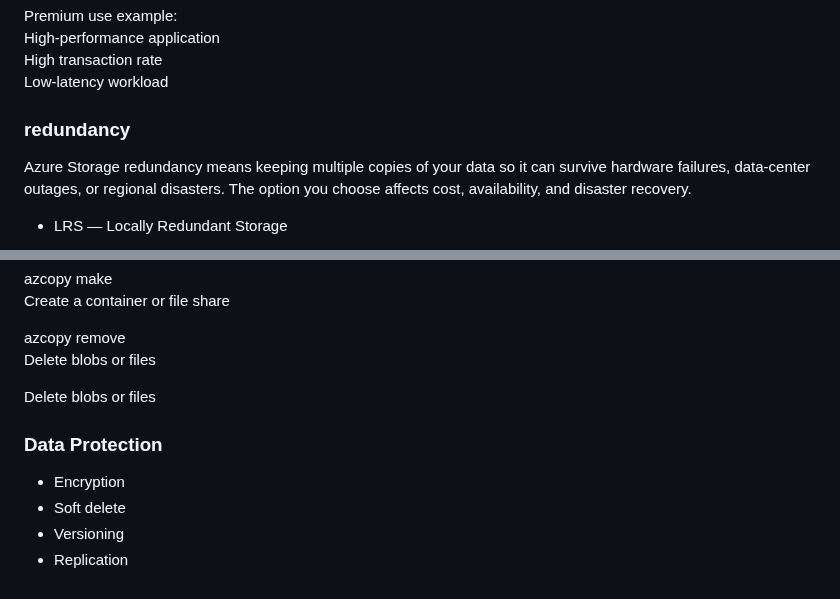
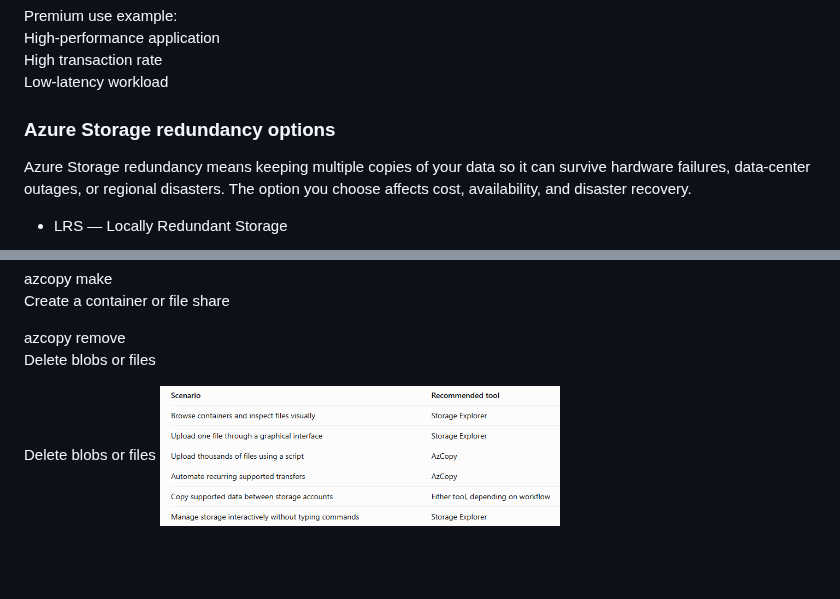
Before and after one commit to jambon3/jambon3-Az104-greenmaze-landing-zone-Lab, a Markdown page: Docs/02-Azure-storage.md, 2 parts joined by grey strips. Drawn GitHub-style; pictures changed too: Docs/image/scenario.png (added); blank space fills up the shorter version.

Commit message:
storage

```diff
--- a/Docs/02-Azure-storage.md
+++ b/Docs/02-Azure-storage.md
@@ -52,7 +52,7 @@ High-performance application
 High transaction rate
 Low-latency workload
 
-### redundancy
+### Azure Storage redundancy options
 
 Azure Storage redundancy means keeping multiple copies of your data so it can survive hardware failures, data-center outages, or regional disasters. The option you choose affects cost, availability, and disaster recovery.
 - LRS — Locally Redundant Storage
@@ -334,11 +333,5 @@ Create a container or file share
 azcopy remove
 Delete blobs or files
 
-
 Delete blobs or files
-
-### Data Protection
-- Encryption
-- Soft delete
-- Versioning
-- Replication
+<img src="image/scenario.png" alt="scenario" width="400">
```
Also changed, not shown: other parts of Docs/02-Azure-storage.md (+0 -1 lines), Docs/image-1.png (added).
